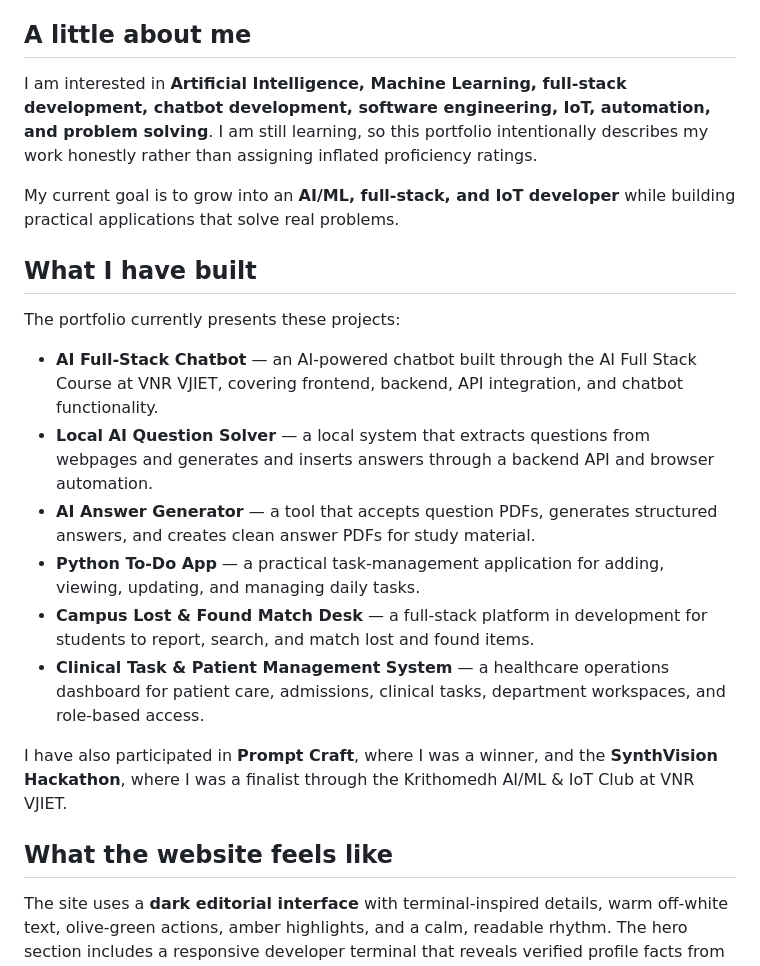
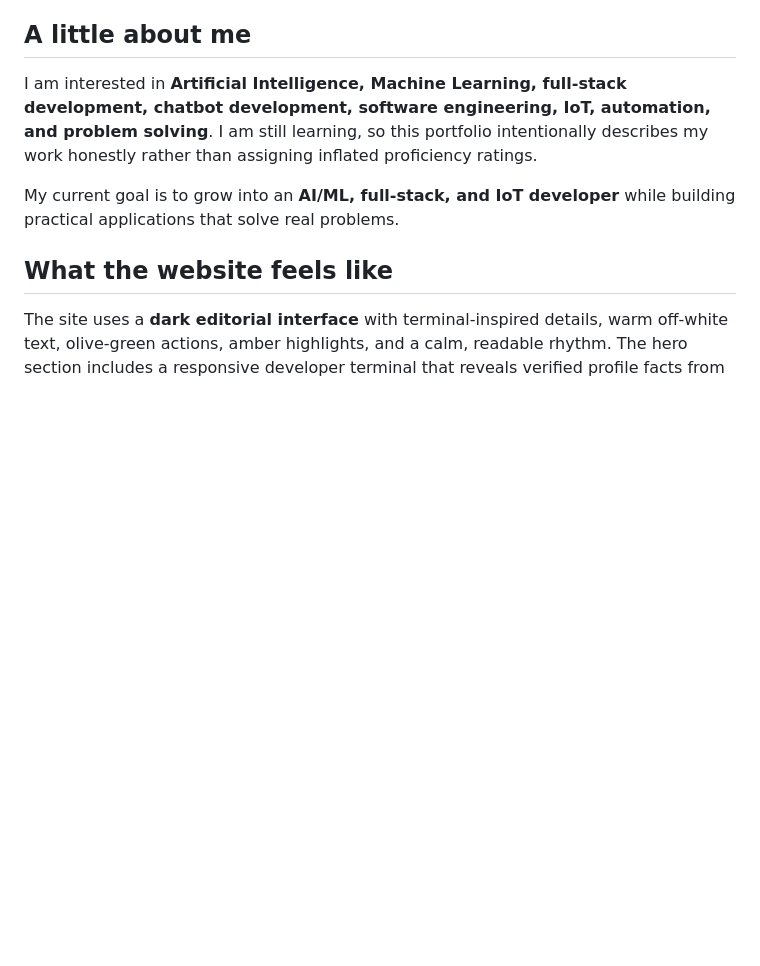
Before and after one commit to mubashir07ahmed/mubashir-portfolio, a Markdown page: README.md, the part around the change. GitHub-like rendering; blank space fills up the shorter version.

Commit message:
Simplify README overview

```diff
--- a/README.md
+++ b/README.md
@@ -13,19 +13,6 @@ This repository contains the source code for my personal portfolio: [github.com/
 I am interested in **Artificial Intelligence, Machine Learning, full-stack development, chatbot development, software engineering, IoT, automation, and problem solving**. I am still learning, so this portfolio intentionally describes my work honestly rather than assigning inflated proficiency ratings.
 
 My current goal is to grow into an **AI/ML, full-stack, and IoT developer** while building practical applications that solve real problems.
-
-## What I have built
-
-The portfolio currently presents these projects:
-
-- **AI Full-Stack Chatbot** — an AI-powered chatbot built through the AI Full Stack Course at VNR VJIET, covering frontend, backend, API integration, and chatbot functionality.
-- **Local AI Question Solver** — a local system that extracts questions from webpages and generates and inserts answers through a backend API and browser automation.
-- **AI Answer Generator** — a tool that accepts question PDFs, generates structured answers, and creates clean answer PDFs for study material.
-- **Python To-Do App** — a practical task-management application for adding, viewing, updating, and managing daily tasks.
-- **Campus Lost & Found Match Desk** — a full-stack platform in development for students to report, search, and match lost and found items.
-- **Clinical Task & Patient Management System** — a healthcare operations dashboard for patient care, admissions, clinical tasks, department workspaces, and role-based access.
-
-I have also participated in **Prompt Craft**, where I was a winner, and the **SynthVision Hackathon**, where I was a finalist through the Krithomedh AI/ML & IoT Club at VNR VJIET.
 
 ## What the website feels like
 
```
